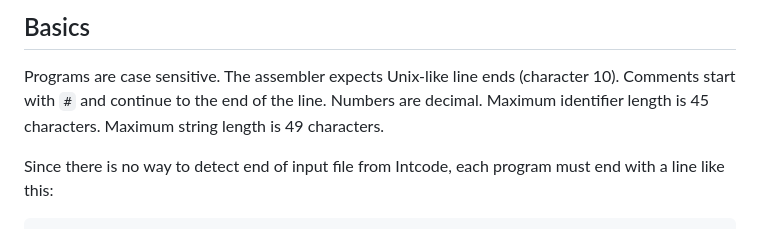
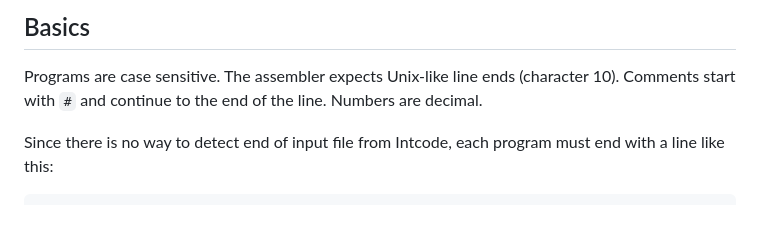
Before and after one commit to matushorvath/xzintbit, a Markdown page: doc/Language.md, the part around the change. Rendered like a GitHub page.

````diff
--- a/doc/Language.md
+++ b/doc/Language.md
@@ -6,7 +6,6 @@ Basics
 
 Programs are case sensitive. The assembler expects Unix-like line ends (character 10).
 Comments start with `#` and continue to the end of the line. Numbers are decimal.
-Maximum identifier length is 45 characters. Maximum string length is 49 characters.
 
 Since there is no way to detect end of input file from Intcode, each program must end with a line like this:
 ```asm
````
Also changed, not shown: doc/Heap.md (deleted, +0 -115 lines).
